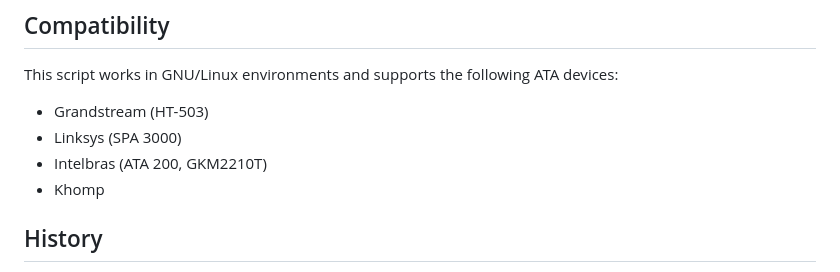
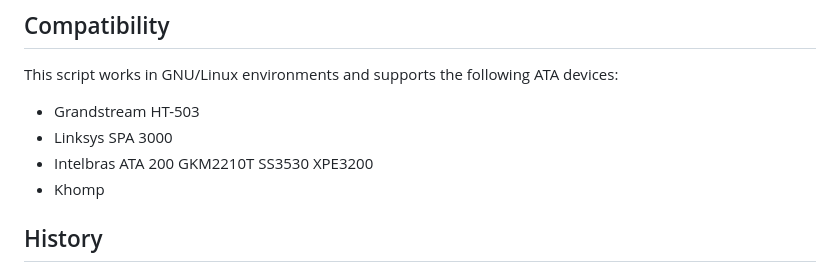
Before and after one commit to dramos777/chextip, a Markdown page: README.md, the part around the change. Drawn GitHub-style.

```diff
--- a/README.md
+++ b/README.md
@@ -79,9 +79,15 @@ The script retrieves the necessary data from the database, applies the IP change
 ## Compatibility
 This script works in GNU/Linux environments and supports the following ATA devices:
 
-- Grandstream (HT-503)
-- Linksys (SPA 3000)
-- Intelbras (ATA 200, GKM2210T)
+- Grandstream
+    HT-503
+- Linksys
+    SPA 3000
+- Intelbras
+    ATA 200
+    GKM2210T
+    SS3530
+    XPE3200
 - Khomp
 
 ## History
```
